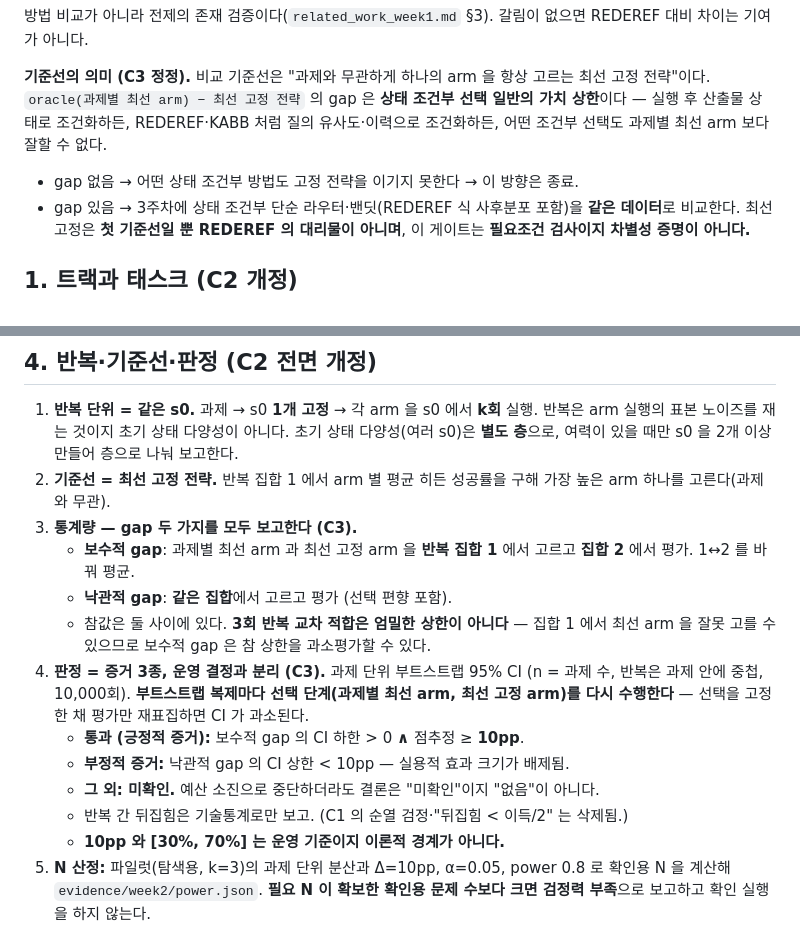
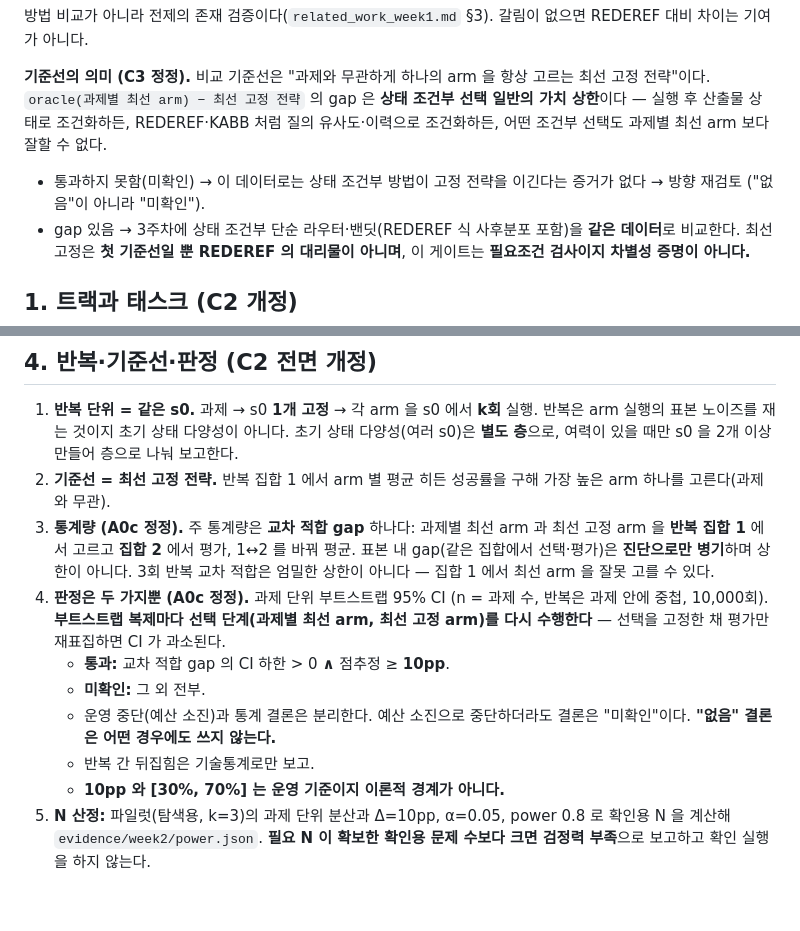
Before and after one commit to Kevin0424Lee/Harmonet, a Markdown page: docs/week2_design_draft.md, 2 parts joined by grey strips. Drawn GitHub-style; blank space fills up the shorter version.

Commit message:
Week2-A0c-stats: two verdicts only (pass / unconfirmed), in-sample gap is diagnostic not a bound, no 'absent' conclusion; HumanEval+ excluded for sample size not ceiling; MBPP+ contamination caveat; review-error log extended

```diff
--- a/docs/week2_design_draft.md
+++ b/docs/week2_design_draft.md
@@ -12,7 +12,7 @@
 **기준선의 의미 (C3 정정).** 비교 기준선은 "과제와 무관하게 하나의 arm 을 항상 고르는 최선 고정 전략"이다.
 `oracle(과제별 최선 arm) − 최선 고정 전략` 의 gap 은 **상태 조건부 선택 일반의 가치 상한**이다 — 실행 후 산출물 상태로 조건화하든,
 REDEREF·KABB 처럼 질의 유사도·이력으로 조건화하든, 어떤 조건부 선택도 과제별 최선 arm 보다 잘할 수 없다.
-- gap 없음 → 어떤 상태 조건부 방법도 고정 전략을 이기지 못한다 → 이 방향은 종료.
+- 통과하지 못함(미확인) → 이 데이터로는 상태 조건부 방법이 고정 전략을 이긴다는 증거가 없다 → 방향 재검토 ("없음"이 아니라 "미확인").
 - gap 있음 → 3주차에 상태 조건부 단순 라우터·밴딧(REDEREF 식 사후분포 포함)을 **같은 데이터**로 비교한다.
 최선 고정은 **첫 기준선일 뿐 REDEREF 의 대리물이 아니며**, 이 게이트는 **필요조건 검사이지 차별성 증명이 아니다.**
 
@@ -62,16 +62,15 @@ A = builder 모델, B = A 와 다른 모델(§5). s0 = A 가 1회 build 하고 `
 1. **반복 단위 = 같은 s0.** 과제 → s0 **1개 고정** → 각 arm 을 s0 에서 **k회** 실행. 반복은 arm 실행의 표본 노이즈를 재는 것이지 초기 상태 다양성이 아니다.
    초기 상태 다양성(여러 s0)은 **별도 층**으로, 여력이 있을 때만 s0 을 2개 이상 만들어 층으로 나눠 보고한다.
 2. **기준선 = 최선 고정 전략.** 반복 집합 1 에서 arm 별 평균 히든 성공률을 구해 가장 높은 arm 하나를 고른다(과제와 무관).
-3. **통계량 — gap 두 가지를 모두 보고한다 (C3).**
-   - **보수적 gap**: 과제별 최선 arm 과 최선 고정 arm 을 **반복 집합 1** 에서 고르고 **집합 2** 에서 평가. 1↔2 를 바꿔 평균.
-   - **낙관적 gap**: **같은 집합**에서 고르고 평가 (선택 편향 포함).
-   - 참값은 둘 사이에 있다. **3회 반복 교차 적합은 엄밀한 상한이 아니다** — 집합 1 에서 최선 arm 을 잘못 고를 수 있으므로 보수적 gap 은 참 상한을 과소평가할 수 있다.
-4. **판정 = 증거 3종, 운영 결정과 분리 (C3).** 과제 단위 부트스트랩 95% CI (n = 과제 수, 반복은 과제 안에 중첩, 10,000회).
+3. **통계량 (A0c 정정).** 주 통계량은 **교차 적합 gap** 하나다: 과제별 최선 arm 과 최선 고정 arm 을 **반복 집합 1** 에서 고르고
+   **집합 2** 에서 평가, 1↔2 를 바꿔 평균. 표본 내 gap(같은 집합에서 선택·평가)은 **진단으로만 병기**하며 상한이 아니다.
+   3회 반복 교차 적합은 엄밀한 상한이 아니다 — 집합 1 에서 최선 arm 을 잘못 고를 수 있다.
+4. **판정은 두 가지뿐 (A0c 정정).** 과제 단위 부트스트랩 95% CI (n = 과제 수, 반복은 과제 안에 중첩, 10,000회).
    **부트스트랩 복제마다 선택 단계(과제별 최선 arm, 최선 고정 arm)를 다시 수행한다** — 선택을 고정한 채 평가만 재표집하면 CI 가 과소된다.
-   - **통과 (긍정적 증거):** 보수적 gap 의 CI 하한 > 0 **∧** 점추정 ≥ **10pp**.
-   - **부정적 증거:** 낙관적 gap 의 CI 상한 < 10pp — 실용적 효과 크기가 배제됨.
-   - **그 외: 미확인.** 예산 소진으로 중단하더라도 결론은 "미확인"이지 "없음"이 아니다.
-   - 반복 간 뒤집힘은 기술통계로만 보고. (C1 의 순열 검정·"뒤집힘 < 이득/2" 는 삭제됨.)
+   - **통과:** 교차 적합 gap 의 CI 하한 > 0 **∧** 점추정 ≥ **10pp**.
+   - **미확인:** 그 외 전부.
+   - 운영 중단(예산 소진)과 통계 결론은 분리한다. 예산 소진으로 중단하더라도 결론은 "미확인"이다. **"없음" 결론은 어떤 경우에도 쓰지 않는다.**
+   - 반복 간 뒤집힘은 기술통계로만 보고.
    - **10pp 와 [30%, 70%] 는 운영 기준이지 이론적 경계가 아니다.**
 5. **N 산정:** 파일럿(탐색용, k=3)의 과제 단위 분산과 Δ=10pp, α=0.05, power 0.8 로 확인용 N 을 계산해 `evidence/week2/power.json`.
    **필요 N 이 확보한 확인용 문제 수보다 크면 검정력 부족**으로 보고하고 확인 실행을 하지 않는다.
```
Also changed, not shown: docs/week1_notes.md (+4 -0 lines), evidence/week2/pool_probe.md (+1 -1 lines).
